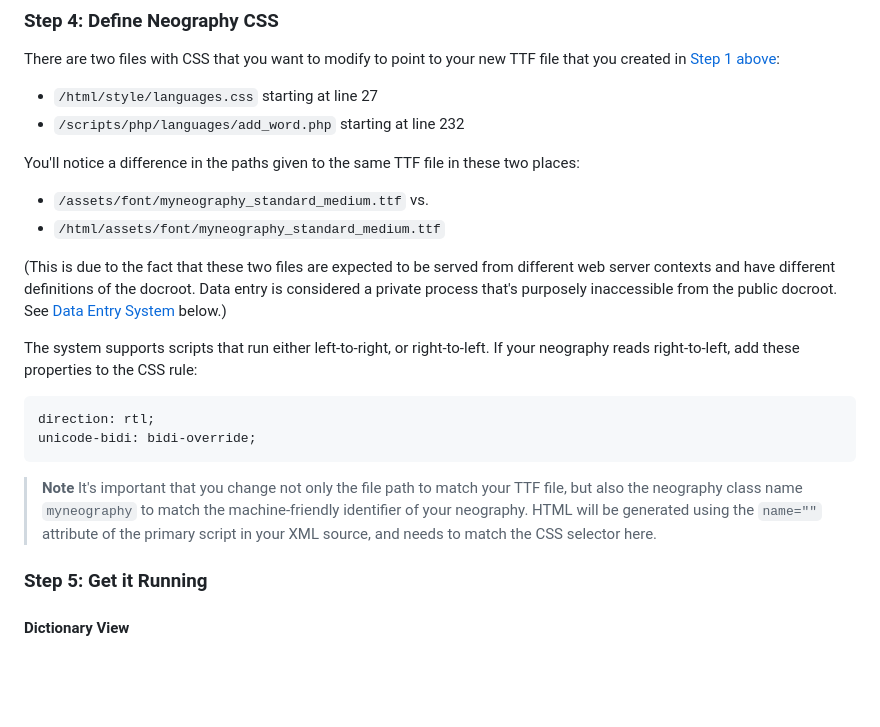
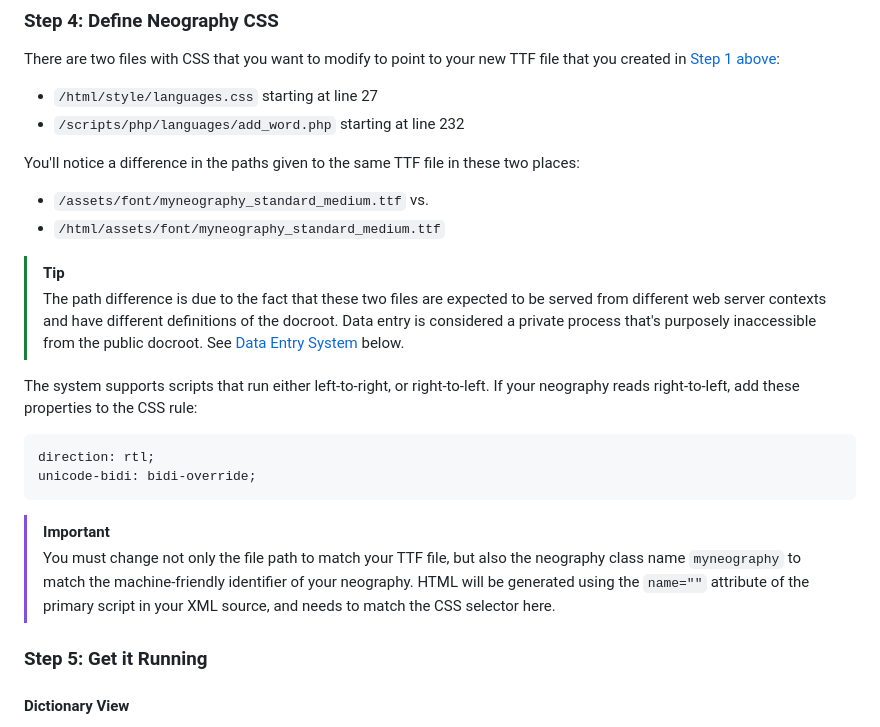
Before and after one commit to petermarkley/tollerus, a Markdown page: README.md, the part around the change printed below. GitHub-like rendering; blank space fills up the shorter version.

````diff
--- a/README.md
+++ b/README.md
@@ -63,7 +65,8 @@ You'll notice a difference in the paths given to the same TTF file in these two
 - `/assets/font/myneography_standard_medium.ttf` vs.
 - `/html/assets/font/myneography_standard_medium.ttf`
 
-(This is due to the fact that these two files are expected to be served from different web server contexts and have different definitions of the docroot. Data entry is considered a private process that's purposely inaccessible from the public docroot. See [Data Entry System](#data-entry-system) below.)
+> [!Tip]
+> The path difference is due to the fact that these two files are expected to be served from different web server contexts and have different definitions of the docroot. Data entry is considered a private process that's purposely inaccessible from the public docroot. See [Data Entry System](#data-entry-system) below.
 
 The system supports scripts that run either left-to-right, or right-to-left. If your neography reads right-to-left, add these properties to the CSS rule:
 
@@ -72,8 +75,8 @@ direction: rtl;
 unicode-bidi: bidi-override;
 ```
 
-> **Note**
-> It's important that you change not only the file path to match your TTF file, but also the neography class name `myneography` to match the machine-friendly identifier of your neography. HTML will be generated using the `name=""` attribute of the primary script in your XML source, and needs to match the CSS selector here.
+> [!Important]
+> You must change not only the file path to match your TTF file, but also the neography class name `myneography` to match the machine-friendly identifier of your neography. HTML will be generated using the `name=""` attribute of the primary script in your XML source, and needs to match the CSS selector here.
 
 ### Step 5: Get it Running
 
````
Also changed, not shown: other parts of README.md (+19 -14 lines).
